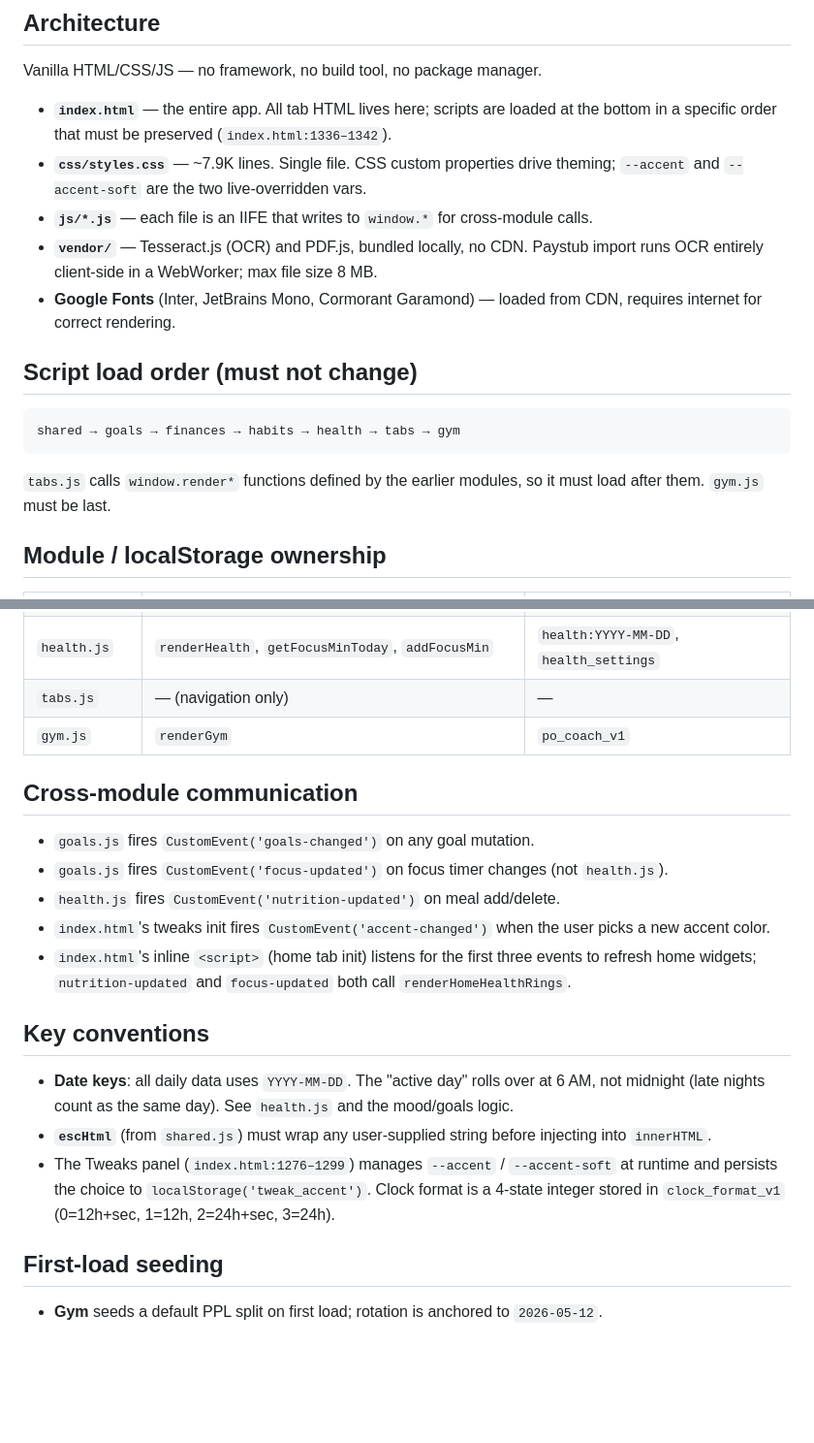
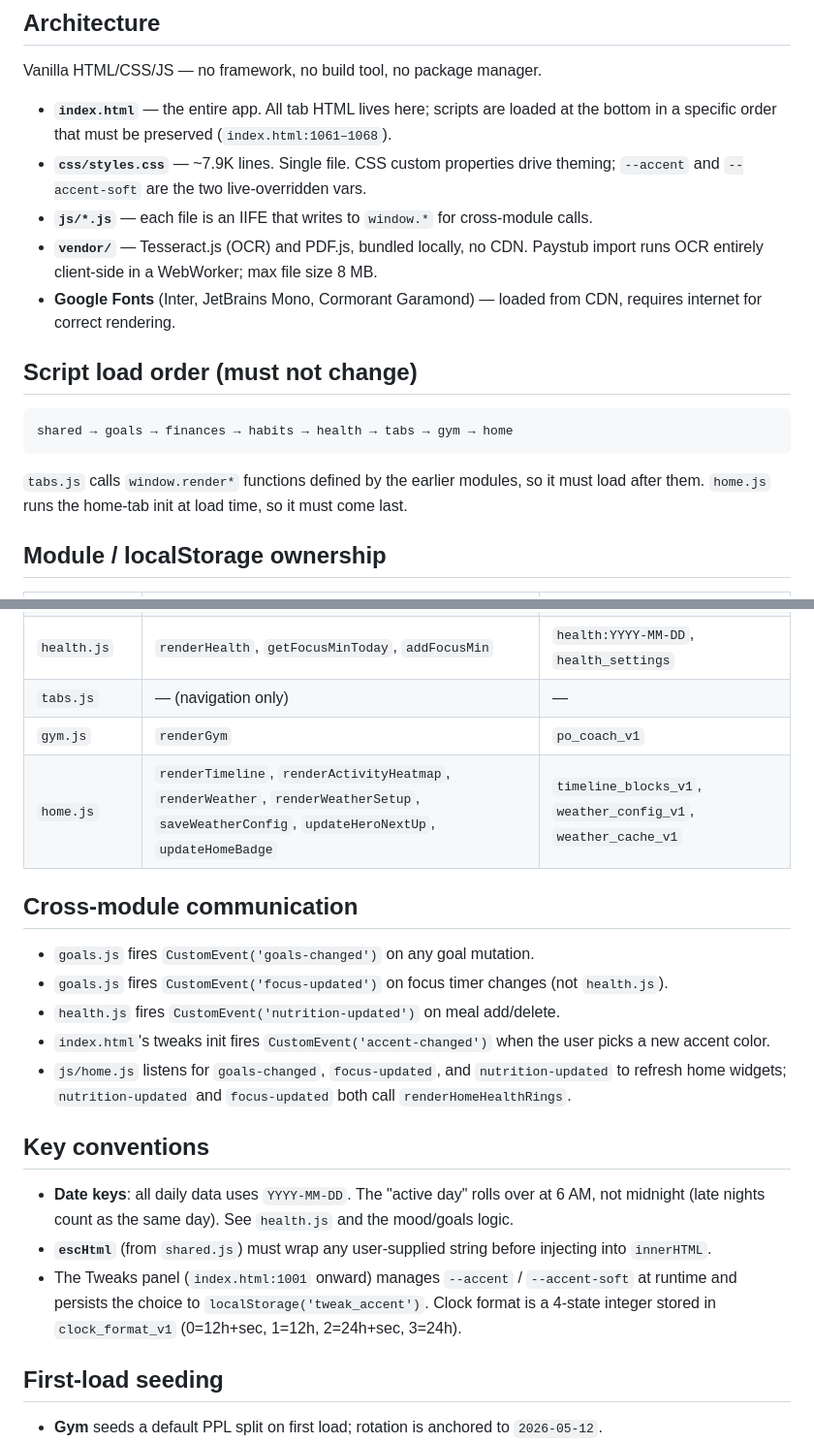
Before and after one commit to underthinker/personal-dashboard-v3, a Markdown page: CLAUDE.md, 2 parts joined by grey strips. Shown at 97% size. Drawn GitHub-style; blank space fills up the shorter version.

Commit message:
docs: update CLAUDE.md for home.js extraction
- Fix line refs after inline script extraction
- Document home.js module ownership and event listeners
- Add home to script load order

````diff
--- a/CLAUDE.md
+++ b/CLAUDE.md
@@ -19,7 +19,7 @@ There are no tests, no linter, and no CI. Verify changes by opening the page in
 
 Vanilla HTML/CSS/JS — no framework, no build tool, no package manager.
 
-- **`index.html`** — the entire app. All tab HTML lives here; scripts are loaded at the bottom in a specific order that must be preserved (`index.html:1336–1342`).
+- **`index.html`** — the entire app. All tab HTML lives here; scripts are loaded at the bottom in a specific order that must be preserved (`index.html:1061–1068`).
 - **`css/styles.css`** — ~7.9K lines. Single file. CSS custom properties drive theming; `--accent` and `--accent-soft` are the two live-overridden vars.
 - **`js/*.js`** — each file is an IIFE that writes to `window.*` for cross-module calls.
 - **`vendor/`** — Tesseract.js (OCR) and PDF.js, bundled locally, no CDN. Paystub import runs OCR entirely client-side in a WebWorker; max file size 8 MB.
@@ -28,10 +28,10 @@ Vanilla HTML/CSS/JS — no framework, no build tool, no package manager.
 ## Script load order (must not change)
 
 ```
-shared → goals → finances → habits → health → tabs → gym
+shared → goals → finances → habits → health → tabs → gym → home
 ```
 
-`tabs.js` calls `window.render*` functions defined by the earlier modules, so it must load after them. `gym.js` must be last.
+`tabs.js` calls `window.render*` functions defined by the earlier modules, so it must load after them. `home.js` runs the home-tab init at load time, so it must come last.
 
 ## Module / localStorage ownership
 
@@ -44,6 +44,7 @@ shared → goals → finances → habits → health → tabs → gym
 | `health.js` | `renderHealth`, `getFocusMinToday`, `addFocusMin` | `health:YYYY-MM-DD`, `health_settings` |
 | `tabs.js` | — (navigation only) | — |
 | `gym.js` | `renderGym` | `po_coach_v1` |
+| `home.js` | `renderTimeline`, `renderActivityHeatmap`, `renderWeather`, `renderWeatherSetup`, `saveWeatherConfig`, `updateHeroNextUp`, `updateHomeBadge` | `timeline_blocks_v1`, `weather_config_v1`, `weather_cache_v1` |
 
 ## Cross-module communication
 
@@ -51,13 +52,13 @@ shared → goals → finances → habits → health → tabs → gym
 - `goals.js` fires `CustomEvent('focus-updated')` on focus timer changes (not `health.js`).
 - `health.js` fires `CustomEvent('nutrition-updated')` on meal add/delete.
 - `index.html`'s tweaks init fires `CustomEvent('accent-changed')` when the user picks a new accent color.
-- `index.html`'s inline `<script>` (home tab init) listens for the first three events to refresh home widgets; `nutrition-updated` and `focus-updated` both call `renderHomeHealthRings`.
+- `js/home.js` listens for `goals-changed`, `focus-updated`, and `nutrition-updated` to refresh home widgets; `nutrition-updated` and `focus-updated` both call `renderHomeHealthRings`.
 
 ## Key conventions
 
 - **Date keys**: all daily data uses `YYYY-MM-DD`. The "active day" rolls over at 6 AM, not midnight (late nights count as the same day). See `health.js` and the mood/goals logic.
 - **`escHtml`** (from `shared.js`) must wrap any user-supplied string before injecting into `innerHTML`.
-- The Tweaks panel (`index.html:1276–1299`) manages `--accent` / `--accent-soft` at runtime and persists the choice to `localStorage('tweak_accent')`. Clock format is a 4-state integer stored in `clock_format_v1` (0=12h+sec, 1=12h, 2=24h+sec, 3=24h).
+- The Tweaks panel (`index.html:1001` onward) manages `--accent` / `--accent-soft` at runtime and persists the choice to `localStorage('tweak_accent')`. Clock format is a 4-state integer stored in `clock_format_v1` (0=12h+sec, 1=12h, 2=24h+sec, 3=24h).
 
 ## First-load seeding
 
````
